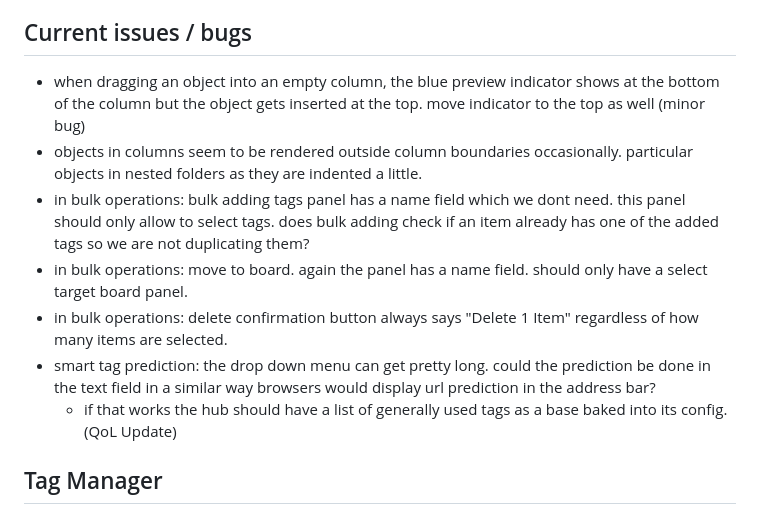
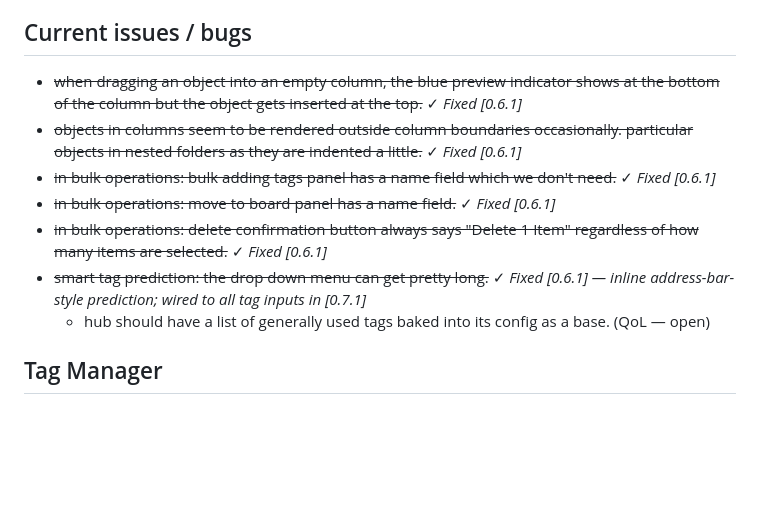
Before and after one commit to MCP-00101010/WebHUB, a Markdown page: TODO.md, the part around the change. GitHub-like rendering; blank space fills up the shorter version.

Commit message:
Update TODO: mark resolved bugs as fixed with version references
Co-Authored-By: Claude Sonnet 4.6 <noreply@anthropic.com>

```diff
--- a/TODO.md
+++ b/TODO.md
@@ -76,13 +76,13 @@ How do we handle the Hub run on different browsers then? As I understand Chrome
 
 ## Current issues / bugs
 
-- when dragging an object into an empty column, the blue preview indicator shows at the bottom of the column but the object gets inserted at the top. move indicator to the top as well (minor bug)
-- objects in columns seem to be rendered outside column boundaries occasionally. particular objects in nested folders as they are indented a little.
-- in bulk operations: bulk adding tags panel has a name field which we dont need. this panel should only allow to select tags. does bulk adding check if an item already has one of the added tags so we are not duplicating them?
-- in bulk operations: move to board. again the panel has a name field. should only have a select target board panel.
-- in bulk operations: delete confirmation button always says "Delete 1 Item" regardless of how many items are selected.
-- smart tag prediction: the drop down menu can get pretty long. could the prediction be done in the text field in a similar way browsers would display url prediction in the address bar?
-  - if that works the hub should have a list of generally used tags as a base baked into its config. (QoL Update)
+- ~~when dragging an object into an empty column, the blue preview indicator shows at the bottom of the column but the object gets inserted at the top.~~ ✓ *Fixed [0.6.1]*
+- ~~objects in columns seem to be rendered outside column boundaries occasionally. particular objects in nested folders as they are indented a little.~~ ✓ *Fixed [0.6.1]*
+- ~~in bulk operations: bulk adding tags panel has a name field which we don't need.~~ ✓ *Fixed [0.6.1]*
+- ~~in bulk operations: move to board panel has a name field.~~ ✓ *Fixed [0.6.1]*
+- ~~in bulk operations: delete confirmation button always says "Delete 1 Item" regardless of how many items are selected.~~ ✓ *Fixed [0.6.1]*
+- ~~smart tag prediction: the drop down menu can get pretty long.~~ ✓ *Fixed [0.6.1] — inline address-bar-style prediction; wired to all tag inputs in [0.7.1]*
+  - hub should have a list of generally used tags baked into its config as a base. (QoL — open)
 
 ## Tag Manager
 
```
